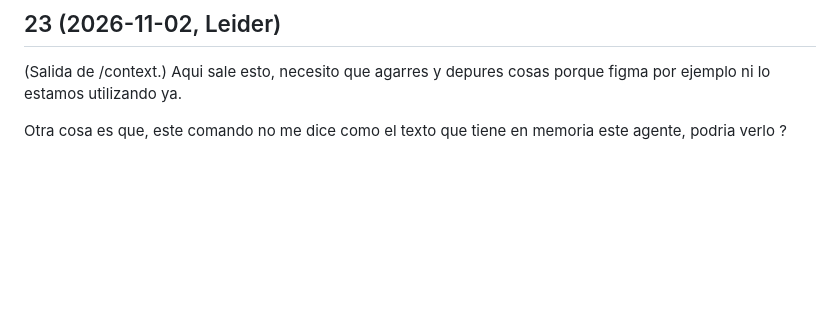
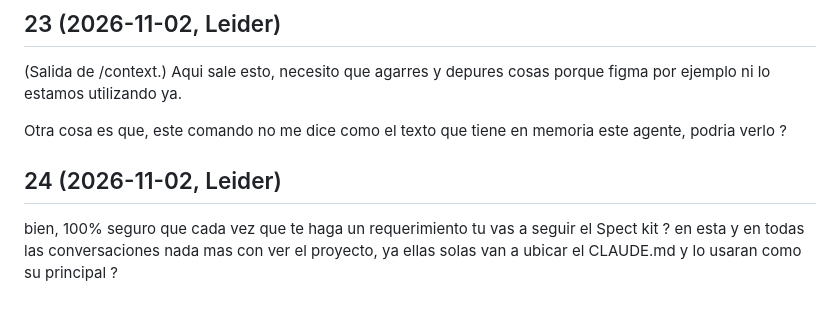
Before and after one commit to danielsollador/erp_comida_v1, a Markdown page: prompts.md, the part around the change. Drawn GitHub-style; blank space fills up the shorter version.

Commit message:
prompts: 24
Co-Authored-By: Claude Opus 5.5 <noreply@anthropic.com>

```diff
--- a/prompts.md
+++ b/prompts.md
@@ -130,3 +130,7 @@ y dime cual seria el comando que tengo que poner aqui en claude code para saber
 (Salida de /context.) Aqui sale esto, necesito que agarres y depures cosas porque figma por ejemplo ni lo estamos utilizando ya.
 
 Otra cosa es que, este comando no me dice como el texto que tiene en memoria este agente, podria verlo ?
+
+## 24 (2026-11-02, Leider)
+
+bien, 100% seguro que cada vez que te haga un requerimiento tu vas a seguir el Spect kit ? en esta y en todas las conversaciones nada mas con ver el proyecto, ya ellas solas van a ubicar el CLAUDE.md y lo usaran como su principal ?
```
